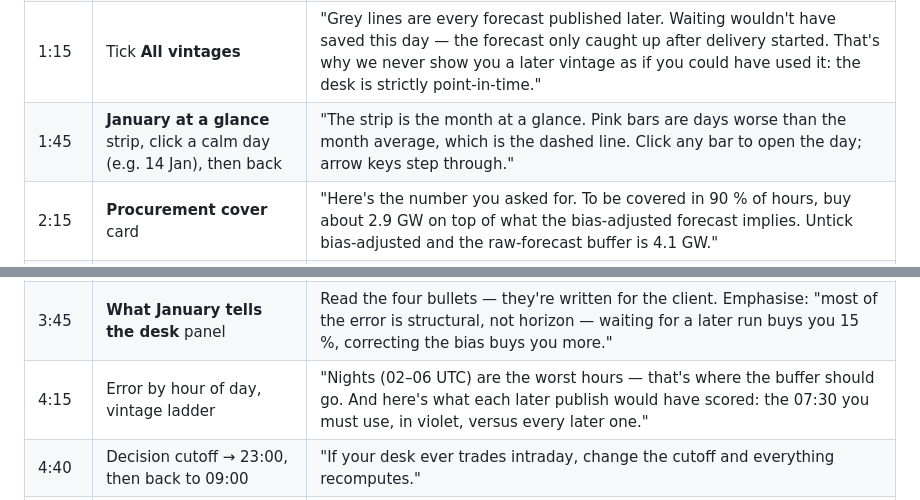
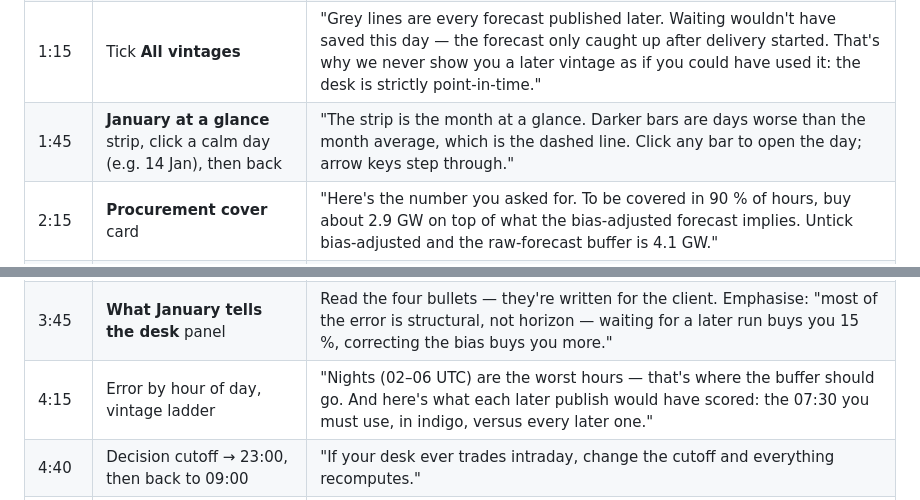
Before and after one commit to Sakshamm-Goyal/Wind-Desk, a Markdown page: VIDEO_SCRIPT.md, 2 parts joined by grey strips. Rendered like a GitHub page.

```diff
--- a/VIDEO_SCRIPT.md
+++ b/VIDEO_SCRIPT.md
@@ -13,12 +13,12 @@ Record with Loom/OBS at 1080p, browser at 1440 px wide, app on the deployed URL.
 | 0:00 | Title / app header | "Every morning before 09:20 your desk buys the gap between demand and expected wind for tomorrow. The wind number you act on is a forecast, and in January that forecast was wrong by two gigawatts on an average hour. WindDesk shows you exactly which forecast you were acting on and how much risk to price into the buy." |
 | 0:30 | Day-ahead desk, 28 Jan selected | "This is 28 January. At 09:00 on the 27th, the latest forecast available was the 07:30 WINDFOR run — the badge tells you that, and that it was 1.5 hours old. It promised 267 GWh of wind. 138 GWh arrived. Every one of the 24 hours was short; the worst by 6.3 GW. That is the size of thermal you'd have had to find intraday." |
 | 1:15 | Tick **All vintages** | "Grey lines are every forecast published later. Waiting wouldn't have saved this day — the forecast only caught up after delivery started. That's why we never show you a later vintage as if you could have used it: the desk is strictly point-in-time." |
-| 1:45 | **January at a glance** strip, click a calm day (e.g. 14 Jan), then back | "The strip is the month at a glance. Pink bars are days worse than the month average, which is the dashed line. Click any bar to open the day; arrow keys step through." |
+| 1:45 | **January at a glance** strip, click a calm day (e.g. 14 Jan), then back | "The strip is the month at a glance. Darker bars are days worse than the month average, which is the dashed line. Click any bar to open the day; arrow keys step through." |
 | 2:15 | **Procurement cover** card | "Here's the number you asked for. To be covered in 90 % of hours, buy about 2.9 GW on top of what the bias-adjusted forecast implies. Untick bias-adjusted and the raw-forecast buffer is 4.1 GW." |
 | 2:45 | Untick/tick **Bias-adjusted forecast** (grey dashed line) | "Why? WINDFOR has run about 15 % above metered wind all month — mostly curtailment. We correct it with the average error of the previous seven days ending at D-2, which is everything you actually know at 09:00. Nothing from the future leaks in. It cuts the error on this day from 5.4 to 3.4 GW." |
 | 3:15 | **Forecast accuracy** tab, KPI tiles + "What January tells the desk" | "Across the month: MAE 2.0 GW, 18 % of average wind, forecast high in 85 % of hours. With the correction: MAE 1.7 GW, bias gone, short only 40 % of hours." |
 | 3:45 | **What January tells the desk** panel | Read the four bullets — they're written for the client. Emphasise: "most of the error is structural, not horizon — waiting for a later run buys you 15 %, correcting the bias buys you more." |
-| 4:15 | Error by hour of day, vintage ladder | "Nights (02–06 UTC) are the worst hours — that's where the buffer should go. And here's what each later publish would have scored: the 07:30 you must use, in violet, versus every later one." |
+| 4:15 | Error by hour of day, vintage ladder | "Nights (02–06 UTC) are the worst hours — that's where the buffer should go. And here's what each later publish would have scored: the 07:30 you must use, in indigo, versus every later one." |
 | 4:40 | Decision cutoff → 23:00, then back to 09:00 | "If your desk ever trades intraday, change the cutoff and everything recomputes." |
 | 4:50 | Close | "Next: more months, a per-hour buffer instead of a flat one, and prices so the buffer becomes a £ number. Questions?" |
 
```
Also changed, not shown: README.md (+1 -1 lines), docs/accuracy.png, docs/desk.png, 6 other files.
